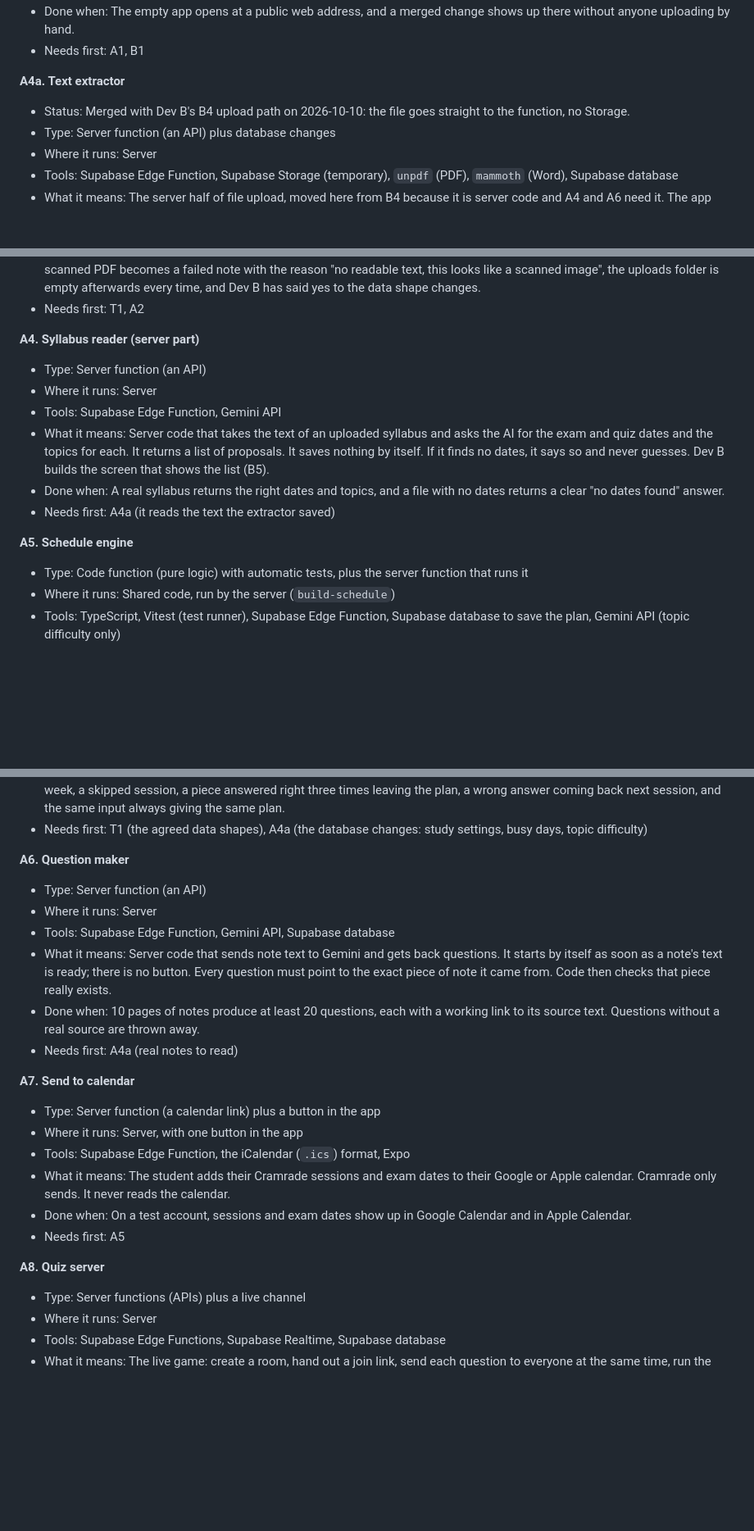
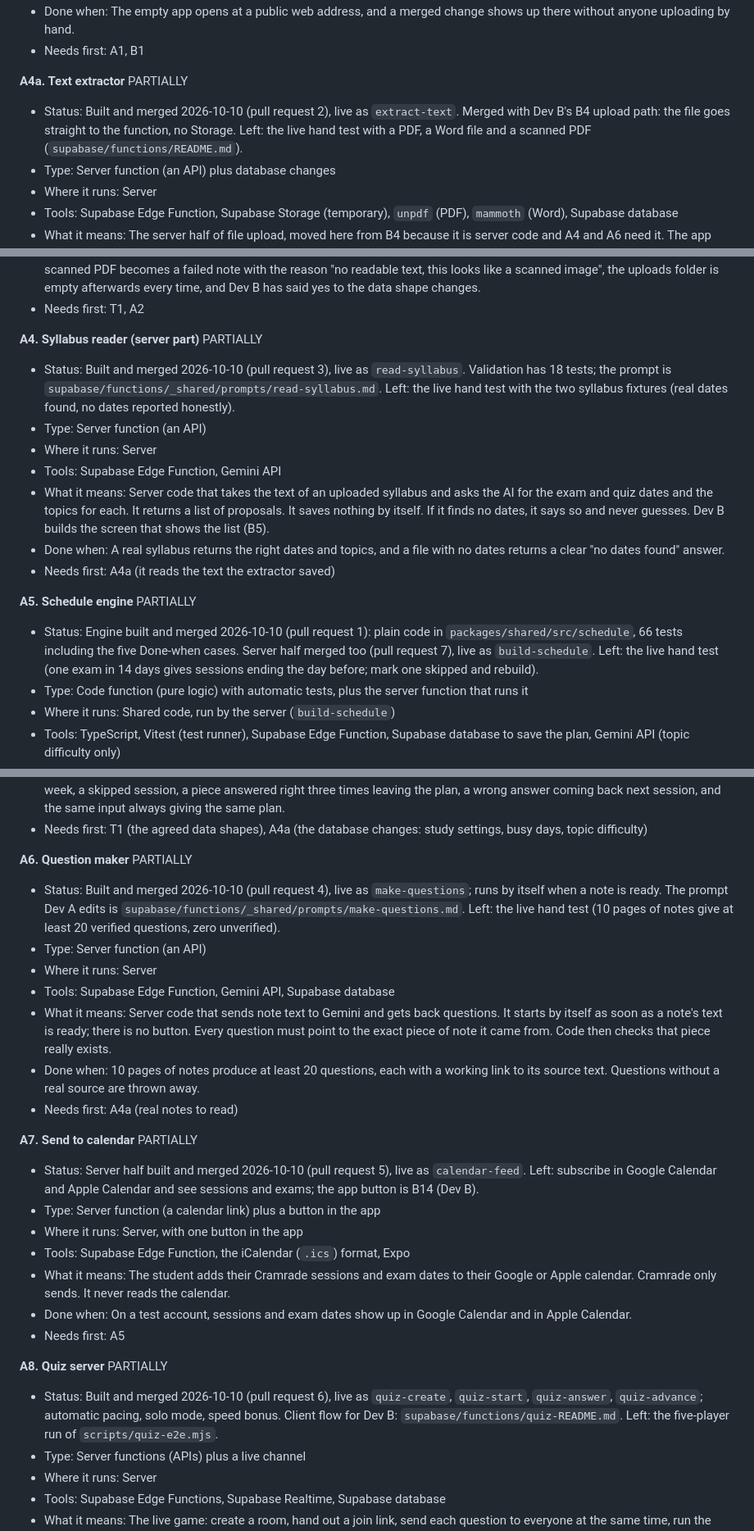
Before and after one commit to BennguyenEHK/Cramrade-, a Markdown page: split_work.md, 3 parts joined by grey strips. Shown at 82% size. GitHub-like rendering; blank space fills up the shorter version.

```diff
--- a/split_work.md
+++ b/split_work.md
@@ -155,8 +155,8 @@ Words used in the labels:
 - Done when: The empty app opens at a public web address, and a merged change shows up there without anyone uploading by hand.
 - Needs first: A1, B1
 
-**A4a. Text extractor**
-- Status: Merged with Dev B's B4 upload path on 2026-10-10: the file goes straight to the function, no Storage.
+**A4a. Text extractor** PARTIALLY
+- Status: Built and merged 2026-10-10 (pull request 2), live as `extract-text`. Merged with Dev B's B4 upload path: the file goes straight to the function, no Storage. Left: the live hand test with a PDF, a Word file and a scanned PDF (`supabase/functions/README.md`).
 - Type: Server function (an API) plus database changes
 - Where it runs: Server
 - Tools: Supabase Edge Function, Supabase Storage (temporary), `unpdf` (PDF), `mammoth` (Word), Supabase database
@@ -164,7 +164,8 @@ Words used in the labels:
 - Done when: A typed PDF, a Word file and a text file uploaded by a test account become ready notes with readable chunks, a scanned PDF becomes a failed note with the reason "no readable text, this looks like a scanned image", the uploads folder is empty afterwards every time, and Dev B has said yes to the data shape changes.
 - Needs first: T1, A2
 
-**A4. Syllabus reader (server part)**
+**A4. Syllabus reader (server part)** PARTIALLY
+- Status: Built and merged 2026-10-10 (pull request 3), live as `read-syllabus`. Validation has 18 tests; the prompt is `supabase/functions/_shared/prompts/read-syllabus.md`. Left: the live hand test with the two syllabus fixtures (real dates found, no dates reported honestly).
 - Type: Server function (an API)
 - Where it runs: Server
 - Tools: Supabase Edge Function, Gemini API
@@ -172,7 +173,8 @@ Words used in the labels:
 - Done when: A real syllabus returns the right dates and topics, and a file with no dates returns a clear "no dates found" answer.
 - Needs first: A4a (it reads the text the extractor saved)
 
-**A5. Schedule engine**
+**A5. Schedule engine** PARTIALLY
+- Status: Engine built and merged 2026-10-10 (pull request 1): plain code in `packages/shared/src/schedule`, 66 tests including the five Done-when cases. Server half merged too (pull request 7), live as `build-schedule`. Left: the live hand test (one exam in 14 days gives sessions ending the day before; mark one skipped and rebuild).
 - Type: Code function (pure logic) with automatic tests, plus the server function that runs it
 - Where it runs: Shared code, run by the server (`build-schedule`)
 - Tools: TypeScript, Vitest (test runner), Supabase Edge Function, Supabase database to save the plan, Gemini API (topic difficulty only)
@@ -180,7 +182,8 @@ Words used in the labels:
 - Done when: Given "exam in 14 days", it returns a plan that ends with a final pass the day before the exam and nothing on exam day. Tests cover: exam tomorrow, exam in 14 days, exam in 3 months, exam already past, two exams in the same week, a busy week, a skipped session, a piece answered right three times leaving the plan, a wrong answer coming back next session, and the same input always giving the same plan.
 - Needs first: T1 (the agreed data shapes), A4a (the database changes: study settings, busy days, topic difficulty)
 
-**A6. Question maker**
+**A6. Question maker** PARTIALLY
+- Status: Built and merged 2026-10-10 (pull request 4), live as `make-questions`; runs by itself when a note is ready. The prompt Dev A edits is `supabase/functions/_shared/prompts/make-questions.md`. Left: the live hand test (10 pages of notes give at least 20 verified questions, zero unverified).
 - Type: Server function (an API)
 - Where it runs: Server
 - Tools: Supabase Edge Function, Gemini API, Supabase database
@@ -188,7 +191,8 @@ Words used in the labels:
 - Done when: 10 pages of notes produce at least 20 questions, each with a working link to its source text. Questions without a real source are thrown away.
 - Needs first: A4a (real notes to read)
 
-**A7. Send to calendar**
+**A7. Send to calendar** PARTIALLY
+- Status: Server half built and merged 2026-10-10 (pull request 5), live as `calendar-feed`. Left: subscribe in Google Calendar and Apple Calendar and see sessions and exams; the app button is B14 (Dev B).
 - Type: Server function (a calendar link) plus a button in the app
 - Where it runs: Server, with one button in the app
 - Tools: Supabase Edge Function, the iCalendar (`.ics`) format, Expo
@@ -196,7 +200,8 @@ Words used in the labels:
 - Done when: On a test account, sessions and exam dates show up in Google Calendar and in Apple Calendar.
 - Needs first: A5
 
-**A8. Quiz server**
+**A8. Quiz server** PARTIALLY
+- Status: Built and merged 2026-10-10 (pull request 6), live as `quiz-create`, `quiz-start`, `quiz-answer`, `quiz-advance`; automatic pacing, solo mode, speed bonus. Client flow for Dev B: `supabase/functions/quiz-README.md`. Left: the five-player run of `scripts/quiz-e2e.mjs`.
 - Type: Server functions (APIs) plus a live channel
 - Where it runs: Server
 - Tools: Supabase Edge Functions, Supabase Realtime, Supabase database
```
Also changed, not shown: README.md (+11 -10 lines).
